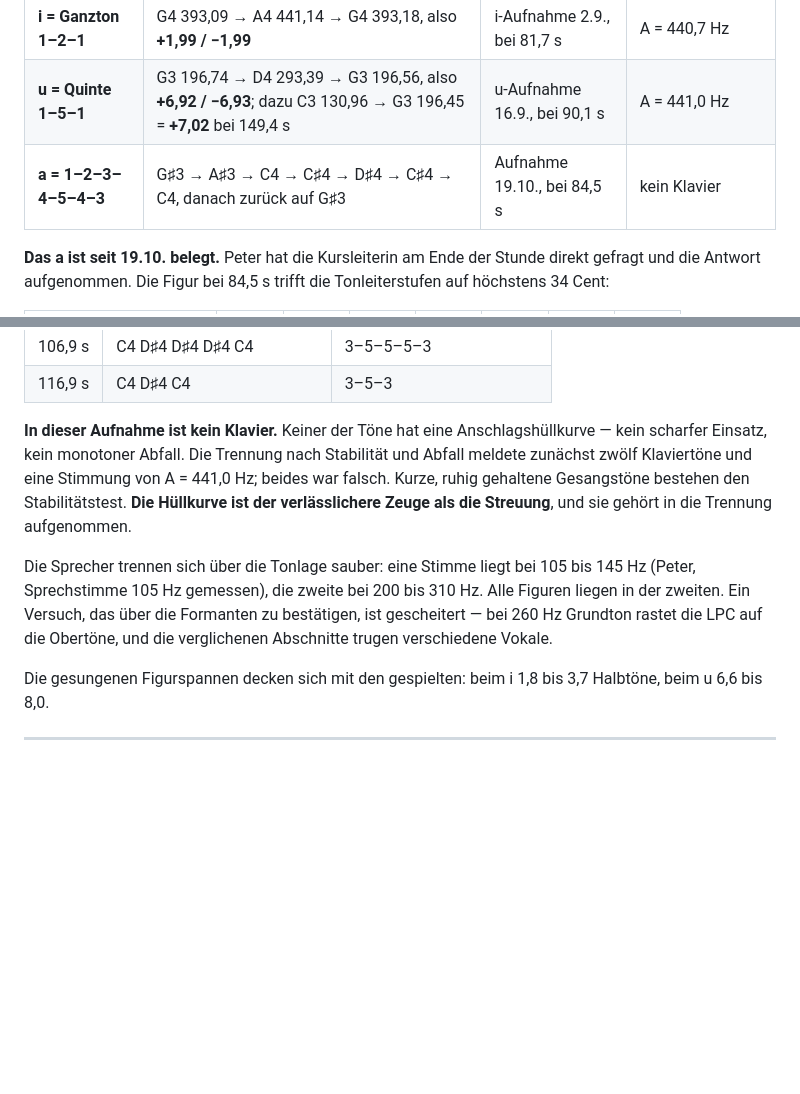
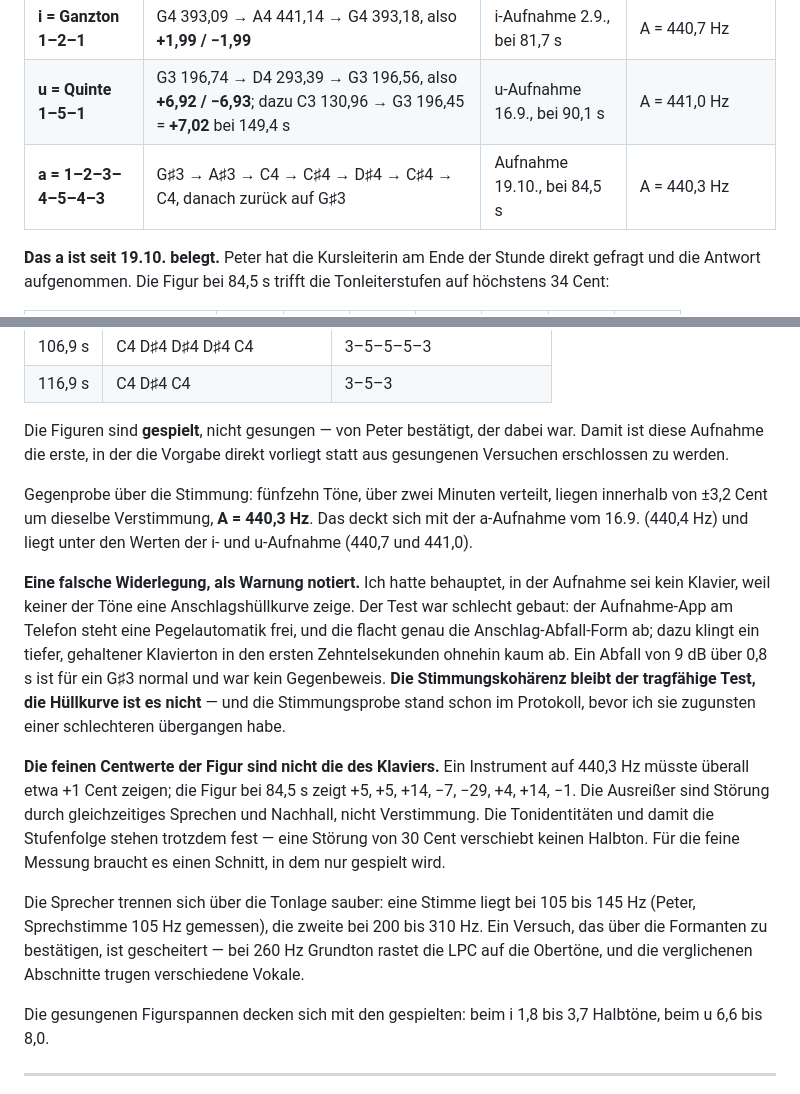
Before and after one commit to pepenetzwerker-tech/tonprobe, a Markdown page: PROTOKOLL.md, 2 parts joined by grey strips. Drawn GitHub-style; blank space fills up the shorter version.

Commit message:
Korrektur: die Figuren sind gespielt, A = 440,3 Hz
Peter war dabei und bestätigt die Anschläge. Mein Hüllkurventest war
schlecht gebaut — die Pegelautomatik der Aufnahme-App flacht die
Anschlag-Abfall-Form ab, und ein tiefes G#3 klingt in den ersten
Zehntelsekunden ohnehin kaum ab.

Die tragfähige Gegenprobe ist die Stimmungskohärenz, und die stand schon
im Protokoll: fünfzehn Töne über zwei Minuten innerhalb von ±3,2 Cent um
A = 440,3 Hz. Deckt sich mit der a-Aufnahme vom 16.9. (440,4).

Die feinen Centwerte der Figur sind Störung durch gleichzeitiges Sprechen,
nicht Verstimmung; die Stufenfolge steht davon unberührt.

Co-Authored-By: Claude Opus 5 <noreply@anthropic.com>
Claude-Session: https://claude.ai/code/session_01Qm9X6VMANkBfjYAQou7QTG

```diff
--- a/PROTOKOLL.md
+++ b/PROTOKOLL.md
@@ -126,7 +126,7 @@ Töne einer Aufnahme tragen dieselbe Verstimmung.
 |---|---|---|---|
 | **i = Ganzton 1–2–1** | G4 393,09 → A4 441,14 → G4 393,18, also **+1,99 / −1,99** | i-Aufnahme 2.9., bei 81,7 s | A = 440,7 Hz |
 | **u = Quinte 1–5–1** | G3 196,74 → D4 293,39 → G3 196,56, also **+6,92 / −6,93**; dazu C3 130,96 → G3 196,45 = **+7,02** bei 149,4 s | u-Aufnahme 16.9., bei 90,1 s | A = 441,0 Hz |
-| **a = 1–2–3–4–5–4–3** | G♯3 → A♯3 → C4 → C♯4 → D♯4 → C♯4 → C4, danach zurück auf G♯3 | Aufnahme 19.10., bei 84,5 s | kein Klavier |
+| **a = 1–2–3–4–5–4–3** | G♯3 → A♯3 → C4 → C♯4 → D♯4 → C♯4 → C4, danach zurück auf G♯3 | Aufnahme 19.10., bei 84,5 s | A = 440,3 Hz |
 
 **Das a ist seit 19.10. belegt.** Peter hat die Kursleiterin am Ende der Stunde direkt gefragt und
 die Antwort aufgenommen. Die Figur bei 84,5 s trifft die Tonleiterstufen auf höchstens 34 Cent:
@@ -150,16 +150,32 @@ Weitere Figuren derselben Aufnahme, alle auf demselben Grundton G♯3 (208 Hz):
 | 106,9 s | C4 D♯4 D♯4 D♯4 C4 | 3–5–5–5–3 |
 | 116,9 s | C4 D♯4 C4 | 3–5–3 |
 
-**In dieser Aufnahme ist kein Klavier.** Keiner der Töne hat eine Anschlagshüllkurve — kein scharfer
-Einsatz, kein monotoner Abfall. Die Trennung nach Stabilität und Abfall meldete zunächst zwölf
-Klaviertöne und eine Stimmung von A = 441,0 Hz; beides war falsch. Kurze, ruhig gehaltene
-Gesangstöne bestehen den Stabilitätstest. **Die Hüllkurve ist der verlässlichere Zeuge als die
-Streuung**, und sie gehört in die Trennung aufgenommen.
+Die Figuren sind **gespielt**, nicht gesungen — von Peter bestätigt, der dabei war. Damit ist diese
+Aufnahme die erste, in der die Vorgabe direkt vorliegt statt aus gesungenen Versuchen erschlossen
+zu werden.
+
+Gegenprobe über die Stimmung: fünfzehn Töne, über zwei Minuten verteilt, liegen innerhalb von
+±3,2 Cent um dieselbe Verstimmung, **A = 440,3 Hz**. Das deckt sich mit der a-Aufnahme vom 16.9.
+(440,4 Hz) und liegt unter den Werten der i- und u-Aufnahme (440,7 und 441,0).
+
+**Eine falsche Widerlegung, als Warnung notiert.** Ich hatte behauptet, in der Aufnahme sei kein
+Klavier, weil keiner der Töne eine Anschlagshüllkurve zeige. Der Test war schlecht gebaut: der
+Aufnahme-App am Telefon steht eine Pegelautomatik frei, und die flacht genau die Anschlag-Abfall-Form
+ab; dazu klingt ein tiefer, gehaltener Klavierton in den ersten Zehntelsekunden ohnehin kaum ab. Ein
+Abfall von 9 dB über 0,8 s ist für ein G♯3 normal und war kein Gegenbeweis. **Die Stimmungskohärenz
+bleibt der tragfähige Test, die Hüllkurve ist es nicht** — und die Stimmungsprobe stand schon im
+Protokoll, bevor ich sie zugunsten einer schlechteren übergangen habe.
+
+**Die feinen Centwerte der Figur sind nicht die des Klaviers.** Ein Instrument auf 440,3 Hz müsste
+überall etwa +1 Cent zeigen; die Figur bei 84,5 s zeigt +5, +5, +14, −7, −29, +4, +14, −1. Die
+Ausreißer sind Störung durch gleichzeitiges Sprechen und Nachhall, nicht Verstimmung. Die
+Tonidentitäten und damit die Stufenfolge stehen trotzdem fest — eine Störung von 30 Cent verschiebt
+keinen Halbton. Für die feine Messung braucht es einen Schnitt, in dem nur gespielt wird.
 
 Die Sprecher trennen sich über die Tonlage sauber: eine Stimme liegt bei 105 bis 145 Hz (Peter,
-Sprechstimme 105 Hz gemessen), die zweite bei 200 bis 310 Hz. Alle Figuren liegen in der zweiten.
-Ein Versuch, das über die Formanten zu bestätigen, ist gescheitert — bei 260 Hz Grundton rastet die
-LPC auf die Obertöne, und die verglichenen Abschnitte trugen verschiedene Vokale.
+Sprechstimme 105 Hz gemessen), die zweite bei 200 bis 310 Hz. Ein Versuch, das über die Formanten
+zu bestätigen, ist gescheitert — bei 260 Hz Grundton rastet die LPC auf die Obertöne, und die
+verglichenen Abschnitte trugen verschiedene Vokale.
 
 Die gesungenen Figurspannen decken sich mit den gespielten: beim i 1,8 bis 3,7 Halbtöne, beim u
 6,6 bis 8,0.
```
